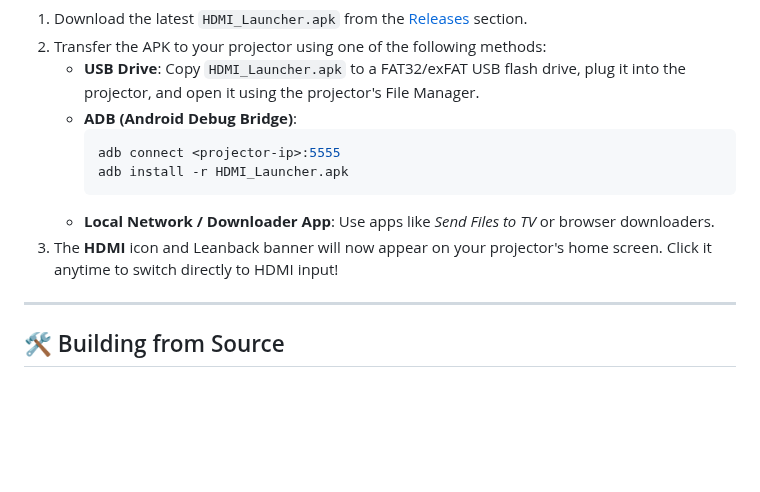
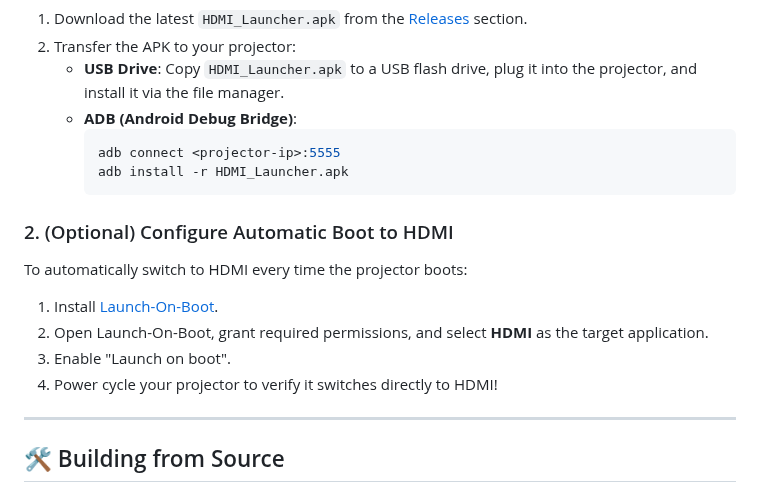
Before and after one commit to vipluk/HDMI-Launcher, a Markdown page: README.md, the part around one of its changes. GitHub-like rendering; blank space fills up the shorter version.

````diff
--- a/README.md
+++ b/README.md
@@ -39,13 +71,18 @@ Tested and designed for projectors running Android firmware based on Allwinner p
 1. Download the latest `HDMI_Launcher.apk` from the [Releases](https://github.com/vipluk/HDMI-Launcher/releases) section.
-2. Transfer the APK to your projector using one of the following methods:
-   - **USB Drive**: Copy `HDMI_Launcher.apk` to a FAT32/exFAT USB flash drive, plug it into the projector, and open it using the projector's File Manager.
+2. Transfer the APK to your projector:
+   - **USB Drive**: Copy `HDMI_Launcher.apk` to a USB flash drive, plug it into the projector, and install it via the file manager.
    - **ADB (Android Debug Bridge)**:
      ```bash
      adb connect <projector-ip>:5555
      adb install -r HDMI_Launcher.apk
      ```
-   - **Local Network / Downloader App**: Use apps like *Send Files to TV* or browser downloaders.
-3. The **HDMI** icon and Leanback banner will now appear on your projector's home screen. Click it anytime to switch directly to HDMI input!
+
+### 2. (Optional) Configure Automatic Boot to HDMI
+To automatically switch to HDMI every time the projector boots:
+1. Install [Launch-On-Boot](https://github.com/ITVlab/Launch-On-Boot).
+2. Open Launch-On-Boot, grant required permissions, and select **HDMI** as the target application.
+3. Enable "Launch on boot".
+4. Power cycle your projector to verify it switches directly to HDMI!
 
 ---
 
````
Also changed, not shown: other parts of README.md (+37 -5 lines), assets/banner.png (added), assets/icon.png (added).
